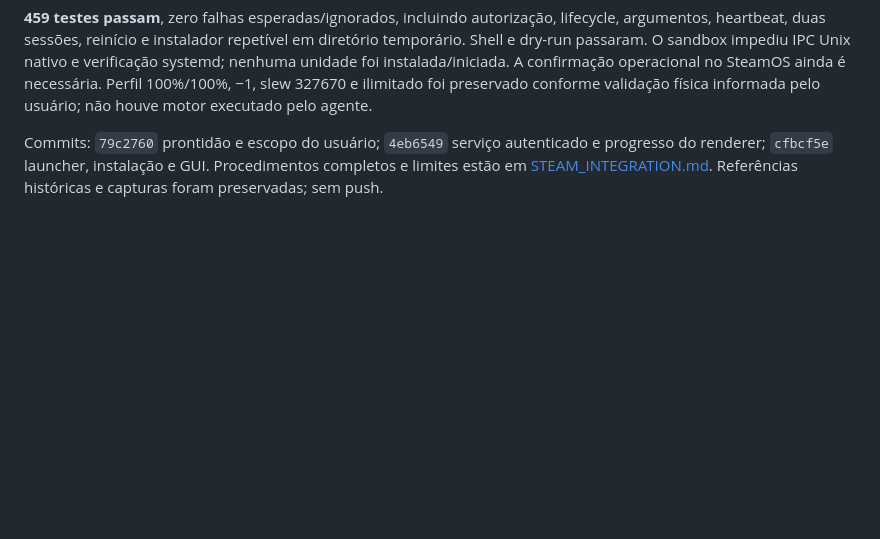
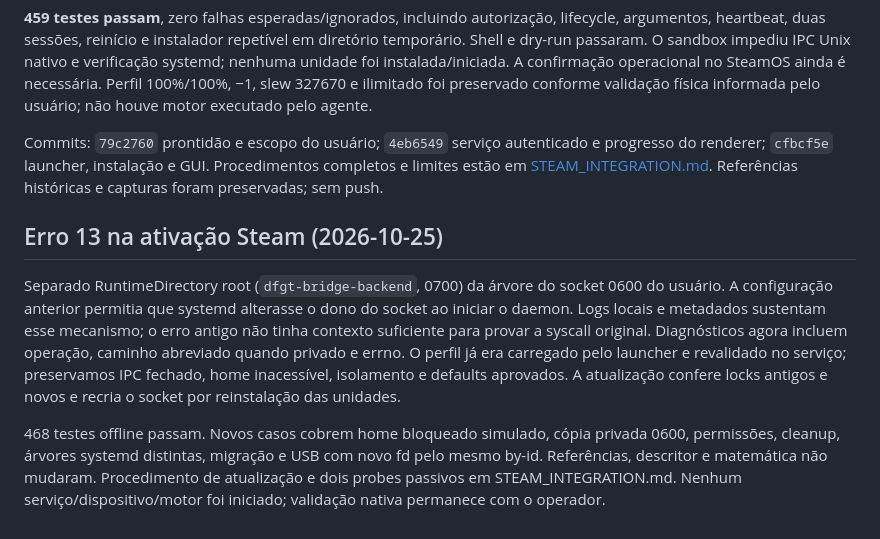
Before and after one commit to mangojambo/dfgt-bridge, a Markdown page: docs/DEVELOPMENT.md, the part around the change. Drawn GitHub-style; blank space fills up the shorter version.

```diff
--- a/docs/DEVELOPMENT.md
+++ b/docs/DEVELOPMENT.md
@@ -213,3 +213,21 @@ Implementados `steam_protocol.py`, `steam_service.py`, `steam_launcher.py`, `ste
 **459 testes passam**, zero falhas esperadas/ignorados, incluindo autorização, lifecycle, argumentos, heartbeat, duas sessões, reinício e instalador repetível em diretório temporário. Shell e dry-run passaram. O sandbox impediu IPC Unix nativo e verificação systemd; nenhuma unidade foi instalada/iniciada. A confirmação operacional no SteamOS ainda é necessária. Perfil 100%/100%, −1, slew 327670 e ilimitado foi preservado conforme validação física informada pelo usuário; não houve motor executado pelo agente.
 
 Commits: `79c2760` prontidão e escopo do usuário; `4eb6549` serviço autenticado e progresso do renderer; `cfbcf5e` launcher, instalação e GUI. Procedimentos completos e limites estão em [STEAM_INTEGRATION.md](STEAM_INTEGRATION.md). Referências históricas e capturas foram preservadas; sem push.
+
+## Erro 13 na ativação Steam (2026-10-25)
+
+Separado RuntimeDirectory root (`dfgt-bridge-backend`, 0700) da árvore do socket
+0600 do usuário. A configuração anterior permitia que systemd alterasse o dono
+do socket ao iniciar o daemon. Logs locais e metadados sustentam esse mecanismo;
+o erro antigo não tinha contexto suficiente para provar a syscall original.
+Diagnósticos agora incluem operação, caminho abreviado quando privado e errno.
+O perfil já era carregado pelo launcher e revalidado no serviço; preservamos IPC
+fechado, home inacessível, isolamento e defaults aprovados. A atualização confere
+locks antigos e novos e recria o socket por reinstalação das unidades.
+
+468 testes offline passam. Novos casos cobrem home bloqueado simulado, cópia
+privada 0600, permissões, cleanup, árvores systemd distintas, migração e USB com
+novo fd pelo mesmo by-id. Referências, descritor e matemática não mudaram.
+Procedimento de atualização e dois probes passivos em STEAM_INTEGRATION.md.
+Nenhum serviço/dispositivo/motor foi iniciado; validação nativa permanece com o
+operador.
```
Also changed, not shown: README.md (+2 -2 lines), docs/STEAM_INTEGRATION.md (+68 -0 lines).
